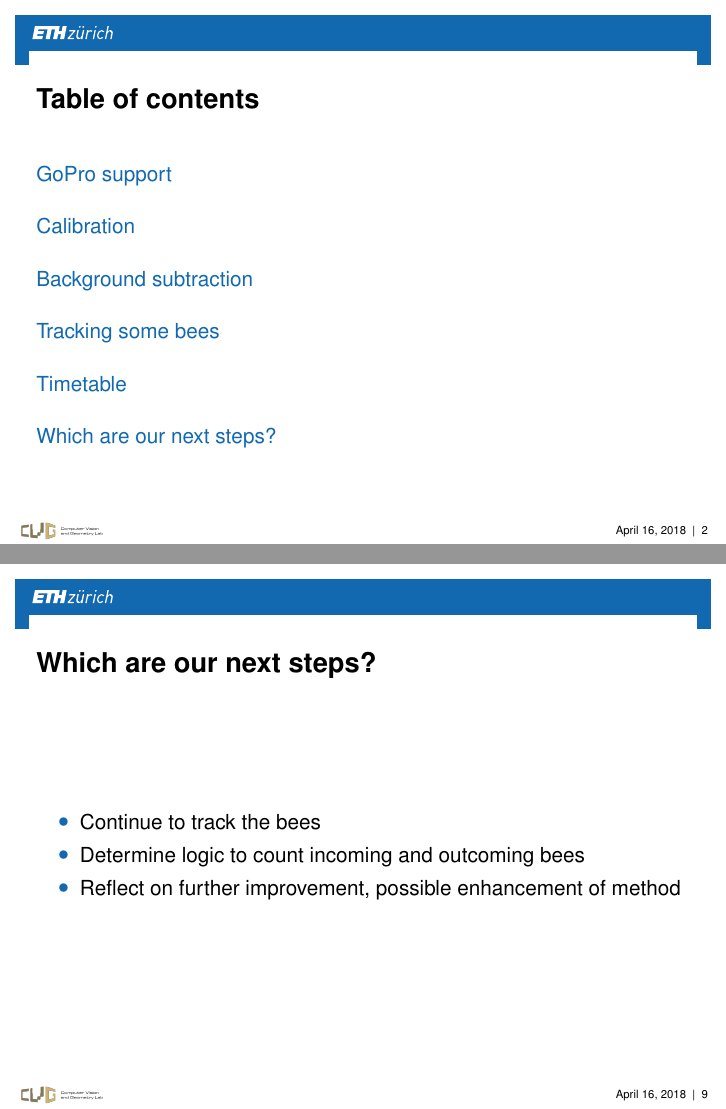
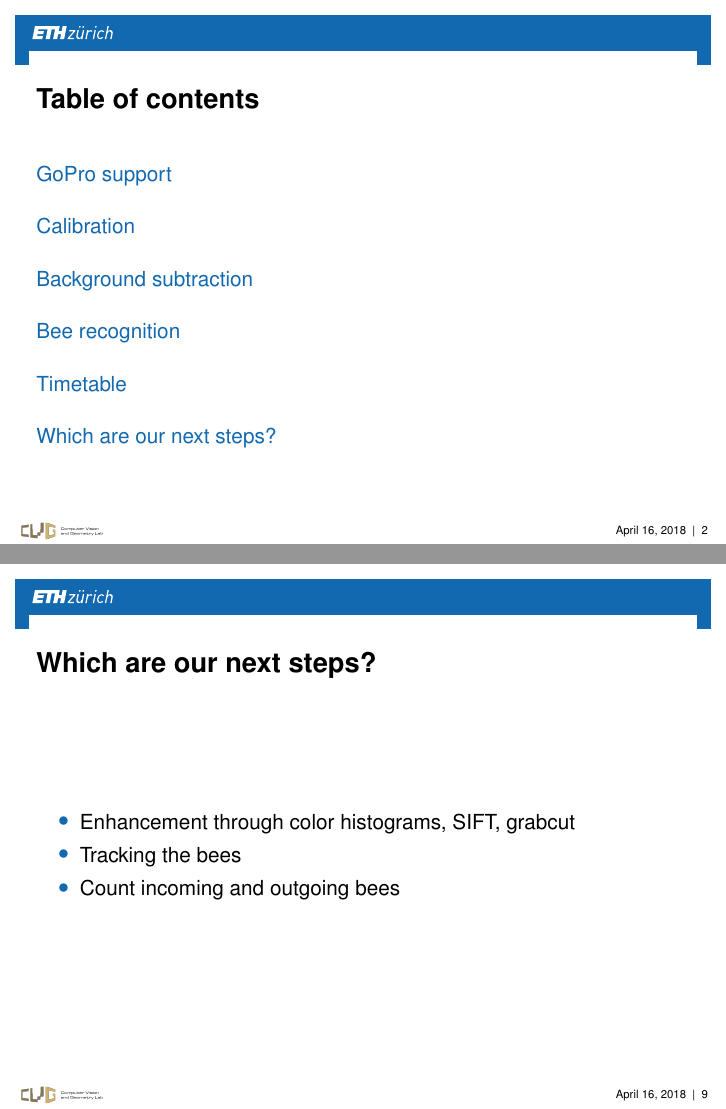
Before and after one commit to Deastan/3D_Vision, LaTeX slides (Latex/mid_term_pres/midterm_pres.tex): pages 2 and 9 of 9, joined at a grey line. Compiled offline with pdfLaTeX.

```diff
--- a/Latex/mid_term_pres/midterm_pres.tex
+++ b/Latex/mid_term_pres/midterm_pres.tex
@@ -75,7 +75,7 @@
 \end{figure}
 \end{frame}
 
-\section{Tracking some bees}
+\section{Bee recognition}
 \begin{frame}{Bee recognition}
 
 \centering
@@ -93,9 +93,9 @@
 \section{Which are our next steps?}
 \begin{frame}{Which are our next steps?}
 \begin{itemize}
-\item Continue to track the bees
-\item Determine logic to count incoming and outcoming bees
-\item Reflect on further improvement, possible enhancement of method
+\item Enhancement through color histograms, SIFT, grabcut
+\item Tracking the bees
+\item Count incoming and outgoing bees
 \end{itemize}
 \end{frame}
 
```
